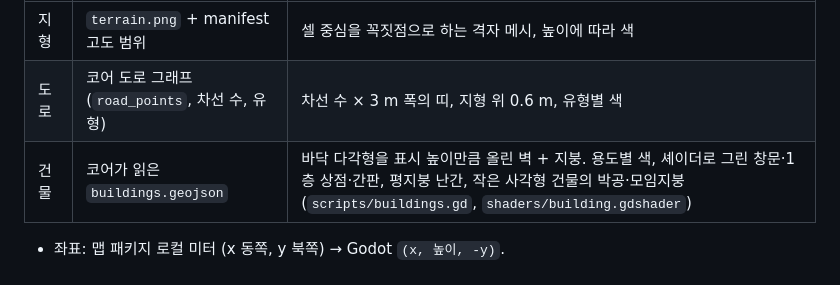
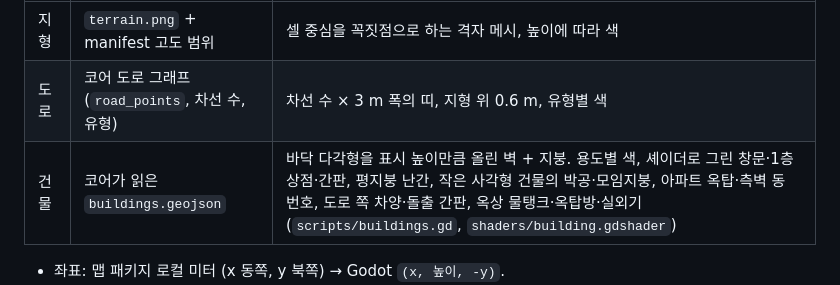
Before and after one commit to Bongriyoundeng/sim_world, a Markdown page: client/README.md, the part around the change. GitHub-like rendering.

```diff
--- a/client/README.md
+++ b/client/README.md
@@ -43,7 +43,7 @@ godot --path client -- --demo frames/            # 출퇴근 장면을 돌리며
 | --- | --- | --- |
 | 지형 | `terrain.png` + manifest 고도 범위 | 셀 중심을 꼭짓점으로 하는 격자 메시, 높이에 따라 색 |
 | 도로 | 코어 도로 그래프 (`road_points`, 차선 수, 유형) | 차선 수 × 3 m 폭의 띠, 지형 위 0.6 m, 유형별 색 |
-| 건물 | 코어가 읽은 `buildings.geojson` | 바닥 다각형을 표시 높이만큼 올린 벽 + 지붕. 용도별 색, 셰이더로 그린 창문·1층 상점·간판, 평지붕 난간, 작은 사각형 건물의 박공·모임지붕 (`scripts/buildings.gd`, `shaders/building.gdshader`) |
+| 건물 | 코어가 읽은 `buildings.geojson` | 바닥 다각형을 표시 높이만큼 올린 벽 + 지붕. 용도별 색, 셰이더로 그린 창문·1층 상점·간판, 평지붕 난간, 작은 사각형 건물의 박공·모임지붕, 아파트 옥탑·측벽 동 번호, 도로 쪽 차양·돌출 간판, 옥상 물탱크·옥탑방·실외기 (`scripts/buildings.gd`, `shaders/building.gdshader`) |
 
 - 좌표: 맵 패키지 로컬 미터 (x 동쪽, y 북쪽) → Godot `(x, 높이, -y)`.
 - 건물 용도는 OSM 값(대부분 `yes`)과 바닥 면적으로 나눈 **표시용 가정**입니다 ([research-log.md](../docs/design/research-log.md#building-look)). 창문은 텍스처 파일 없이 셰이더로 그립니다.
```
Also changed, not shown: docs/design/research-log.md (+7 -0 lines), docs/images/building-look-stage2-closeup.jpg (added), docs/images/building-look-stage2.jpg (added), docs/images/pyeongtaek-station-map-view.png, 2 other files.
